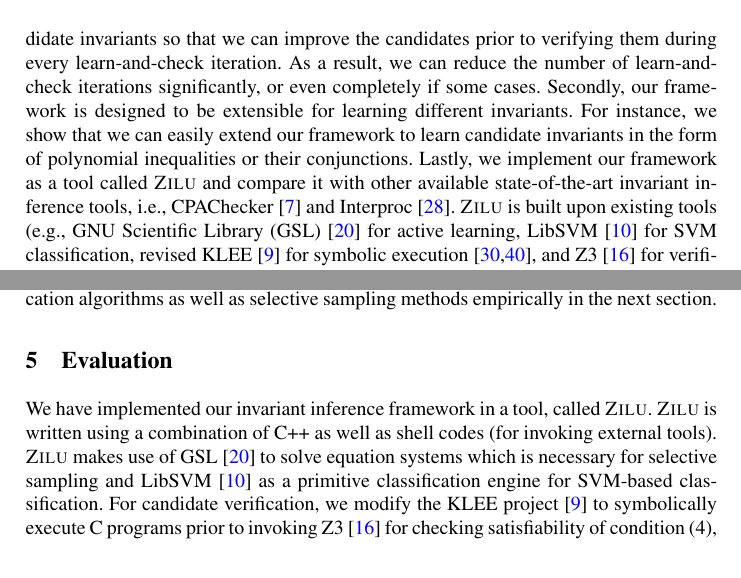
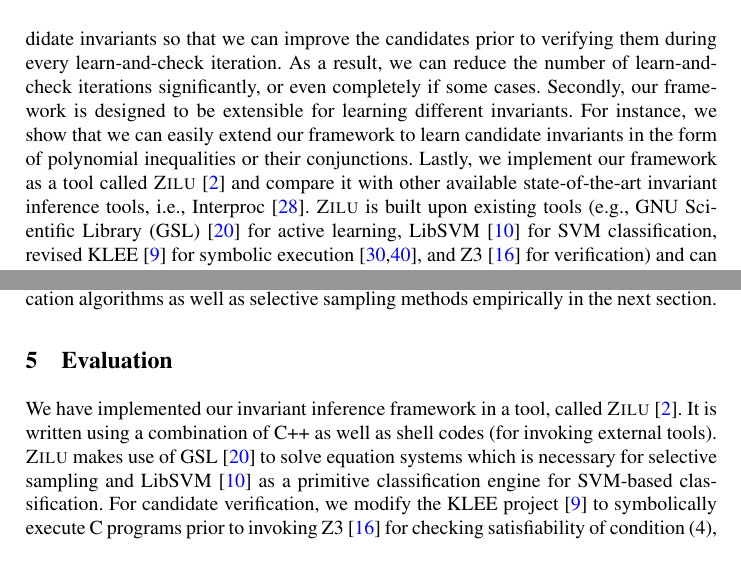
Before and after one commit to IIFrm/Invariant-Generation, a LaTeX thesis (paper.tex, which reads evaluation.tex, introduction.tex): two parts of pages 3 and 12 of 18, joined at a grey line, cut so that both start at the same text. Compiled offline with pdfLaTeX.

Commit message:
update the repo link, remove all the information about CPAChecker

```diff
--- a/evaluation.tex
+++ b/evaluation.tex
@@ -2,7 +2,8 @@
 
 \section{Evaluation} % (fold)
 \label{sec:evaluations}
-We have implemented our invariant inference framework in a tool, called \textsc{Zilu}. \textsc{Zilu} is written using a combination of C++ as well as shell codes (for invoking external tools).
+We have implemented our invariant inference framework in a tool, called \textsc{Zilu}~\cite{zilu:repo}.
+It is written using a combination of C++ as well as shell codes (for invoking external tools).
 \textsc{Zilu} makes use of GSL~\cite{gough2009gnu} to solve equation systems which is necessary for selective sampling and
 %% uses
  LibSVM~\cite{chang2011libsvm} as a primitive classification engine for
--- a/introduction.tex
+++ b/introduction.tex
@@ -62,9 +62,11 @@ Compared to the existing approaches, we make the following contributions. Firstl
 %    they become a useful supplementary to overcome the weakness of machine learning
 %    and fine-tune the invariant candidate.
 Secondly, our framework is designed to be extensible for learning different invariants. For instance, we show that we can easily extend our framework to learn candidate invariants in the form of polynomial inequalities or their conjunctions.
-Lastly, we implement our framework as a tool called \textsc{Zilu}
+Lastly, we implement our framework as a tool called \textsc{Zilu}~\cite{zilu:repo}
     and compare it with other available state-of-the-art invariant inference tools,
-    i.e., CPAChecker~\cite{beyer2011cpachecker} and Interproc~\cite{jeannet2010interproc}.
+    i.e.,
+    %CPAChecker~\cite{beyer2011cpachecker} and
+    Interproc~\cite{jeannet2010interproc}.
 %    Our experiment results show that
 %    we are the only tool that can work with polynomial invariant inference.
 %    Notice that the polynomial invariant inference works in our framework
```
Also changed, not shown: zeno.bib (+6 -0 lines), evaluation.tex (2 more changed lines).
